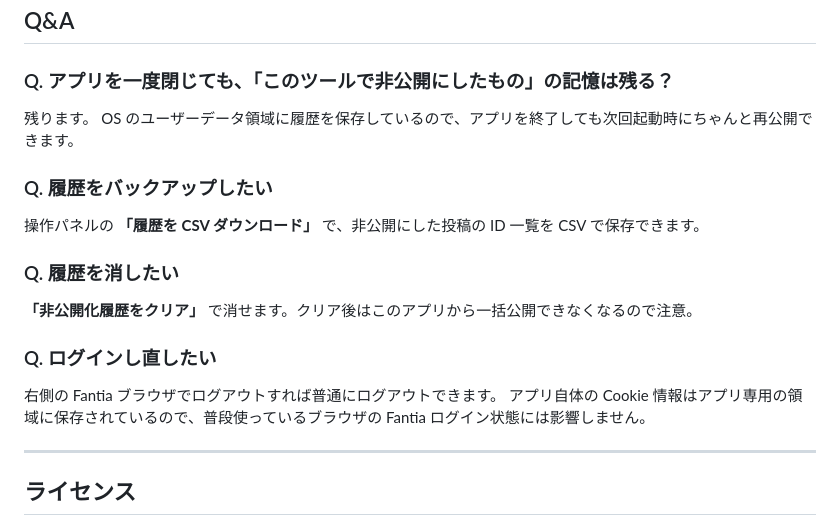
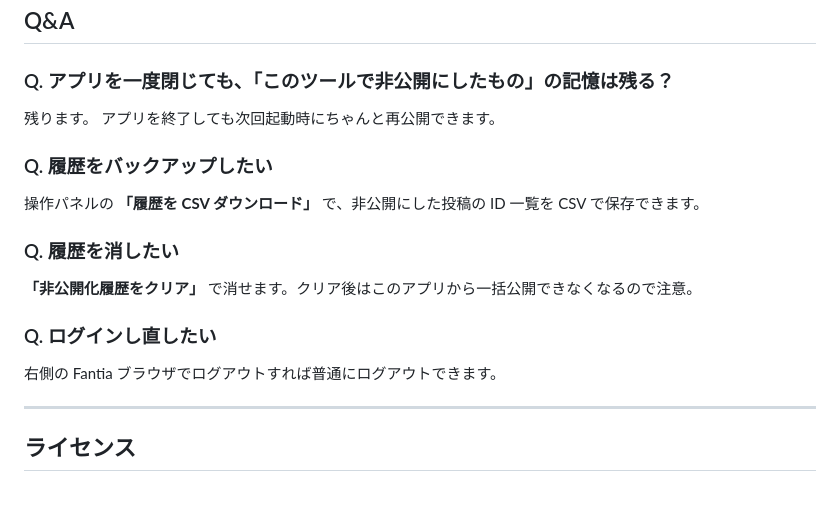
Before and after one commit to huahuadev/fantia-unpublish-tool, a Markdown page: README.md, the part around the change. Drawn GitHub-style; blank space fills up the shorter version.

```diff
--- a/README.md
+++ b/README.md
@@ -63,7 +63,7 @@ Fantia への負荷を考慮し、投稿 1 件ごとに数秒待つようにな
 
 ### Q. アプリを一度閉じても、「このツールで非公開にしたもの」の記憶は残る？
 
-残ります。 OS のユーザーデータ領域に履歴を保存しているので、アプリを終了しても次回起動時にちゃんと再公開できます。
+残ります。 アプリを終了しても次回起動時にちゃんと再公開できます。
 
 ### Q. 履歴をバックアップしたい
 
@@ -75,7 +75,7 @@ Fantia への負荷を考慮し、投稿 1 件ごとに数秒待つようにな
 
 ### Q. ログインし直したい
 
-右側の Fantia ブラウザでログアウトすれば普通にログアウトできます。 アプリ自体の Cookie 情報はアプリ専用の領域に保存されているので、普段使っているブラウザの Fantia ログイン状態には影響しません。
+右側の Fantia ブラウザでログアウトすれば普通にログアウトできます。
 
 ---
 
```
